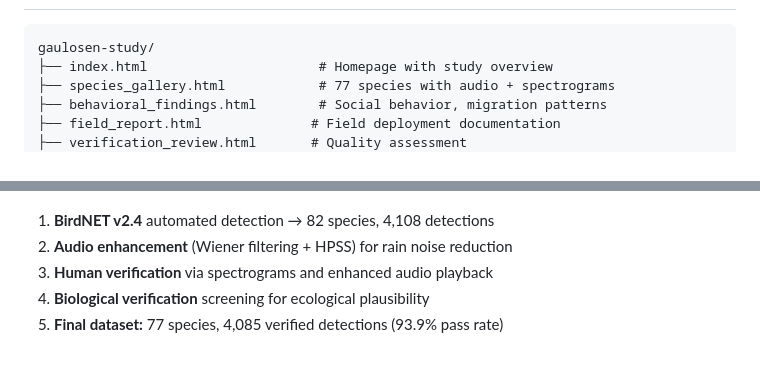
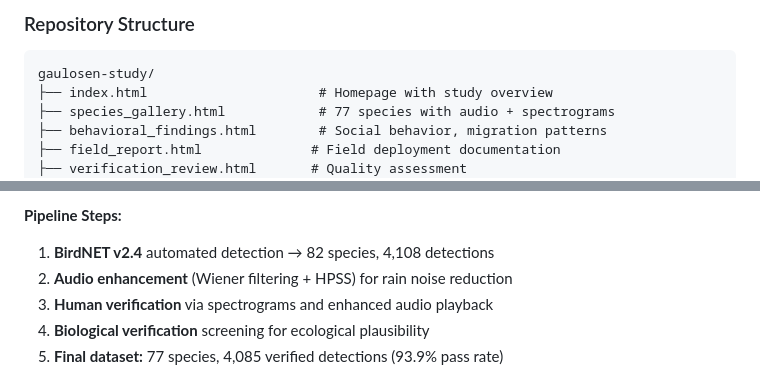
Before and after one commit to Ziforge/gaulosen-study, a Markdown page: README.md, 2 parts joined by grey strips. Drawn GitHub-style.

````diff
--- a/README.md
+++ b/README.md
@@ -55,3 +77,5 @@ Interactive website with:
+### Repository Structure
+
 ```
 gaulosen-study/
 ├── index.html                      # Homepage with study overview
@@ -85,3 +128,4 @@ gaulosen-study/
+**Pipeline Steps:**
 1. **BirdNET v2.4** automated detection → 82 species, 4,108 detections
 2. **Audio enhancement** (Wiener filtering + HPSS) for rain noise reduction
 3. **Human verification** via spectrograms and enhanced audio playback
````
Also changed, not shown: other parts of README.md (+88 -0 lines).
